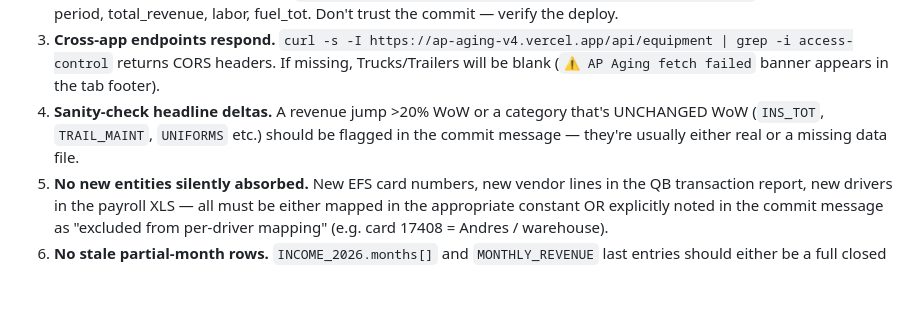
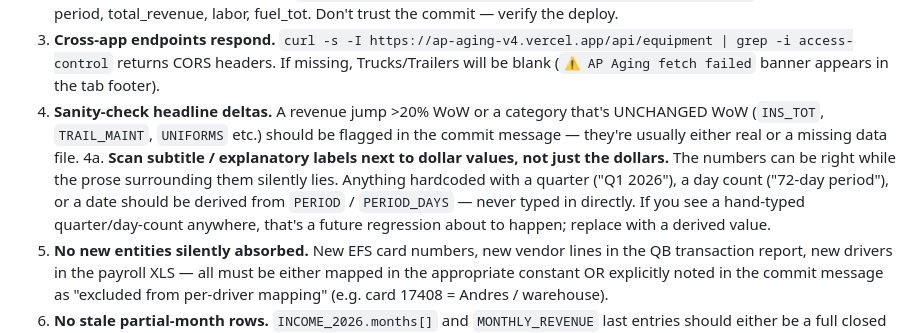
Before and after one commit to bhoffman9/freightiq, a Markdown page: CLAUDE.md, the part around the change. GitHub-like rendering; blank space fills up the shorter version.

Commit message:
docs: subtitle-label sweep added to weekly checklist
Adds step 4a to the pre-done checklist: scan explanatory subtitle labels next
to dollar values, not just the dollars. Caught a stale "Q1 2026" header and
"72-day period" Insurance subtitle that survived this week's roll-forward
because the dollars updated correctly while the surrounding prose did not.

Rule of thumb: any hand-typed quarter/day-count anywhere in App.jsx is a
future regression — derive from PERIOD / PERIOD_DAYS instead.

Co-Authored-By: Claude Opus 4.7 (1M context) <noreply@anthropic.com>

```diff
--- a/CLAUDE.md
+++ b/CLAUDE.md
@@ -284,6 +284,7 @@ Tag any partial-month row with an inline `// partial — May 1-3 only` comment s
 2. **Live deploy reflects the change.** `curl -s https://freightiq-nine-two.vercel.app/metrics.json` shows the new period, total_revenue, labor, fuel_tot. Don't trust the commit — verify the deploy.
 3. **Cross-app endpoints respond.** `curl -s -I https://ap-aging-v4.vercel.app/api/equipment | grep -i access-control` returns CORS headers. If missing, Trucks/Trailers will be blank (`⚠ AP Aging fetch failed` banner appears in the tab footer).
 4. **Sanity-check headline deltas.** A revenue jump >20% WoW or a category that's UNCHANGED WoW (`INS_TOT`, `TRAIL_MAINT`, `UNIFORMS` etc.) should be flagged in the commit message — they're usually either real or a missing data file.
+4a. **Scan subtitle / explanatory labels next to dollar values, not just the dollars.** The numbers can be right while the prose surrounding them silently lies. Anything hardcoded with a quarter ("Q1 2026"), a day count ("72-day period"), or a date should be derived from `PERIOD` / `PERIOD_DAYS` — never typed in directly. If you see a hand-typed quarter/day-count anywhere, that's a future regression about to happen; replace with a derived value.
 5. **No new entities silently absorbed.** New EFS card numbers, new vendor lines in the QB transaction report, new drivers in the payroll XLS — all must be either mapped in the appropriate constant OR explicitly noted in the commit message as "excluded from per-driver mapping" (e.g. card 17408 = Andres / warehouse).
 6. **No stale partial-month rows.** `INCOME_2026.months[]` and `MONTHLY_REVENUE` last entries should either be a full closed month OR a partial flagged with an inline `// partial — May 1-3 only` comment. A closed prior month showing < 50% of the typical run is a stale row.
 7. **Cross-repo fixes are pushed, not just local.** If a fix touches a sibling repo (e.g. `ap-aging` for CORS), `git status` in that repo to confirm clean. The nightly stale-repos cron (`~/Desktop/_stale-repos.md`) catches drift but should never be the first time you discover an uncommitted fix.
```
